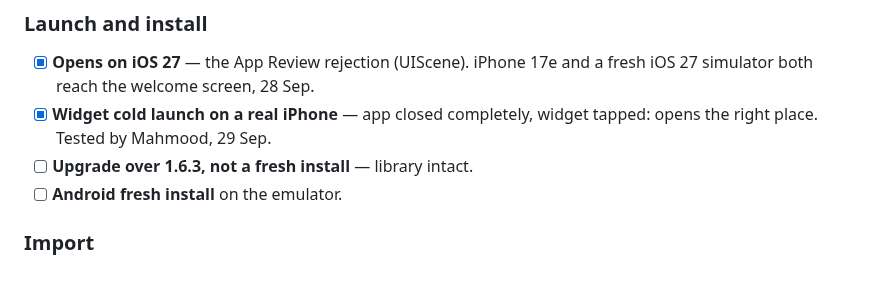
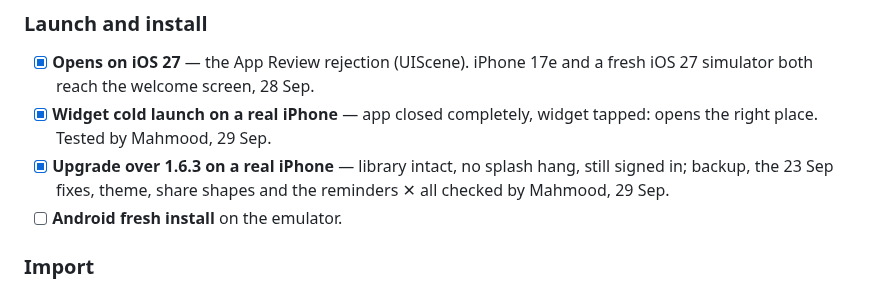
Before and after one commit to mahmoodbashar08/opentv-app, a Markdown page: RELEASE-TESTS.md, the part around the change. Drawn GitHub-style.

Commit message:
Release tests: 1.6.4 upgrade over 1.6.3 checked on a real iPhone
Co-Authored-By: Claude Opus 5.5 <noreply@anthropic.com>

```diff
--- a/RELEASE-TESTS.md
+++ b/RELEASE-TESTS.md
@@ -27,7 +27,9 @@ On My iPhone on the simulator.
       a fresh iOS 27 simulator both reach the welcome screen, 28 Sep.
 - [x] **Widget cold launch on a real iPhone** — app closed completely, widget
       tapped: opens the right place. Tested by Mahmood, 29 Sep.
-- [ ] **Upgrade over 1.6.3, not a fresh install** — library intact.
+- [x] **Upgrade over 1.6.3 on a real iPhone** — library intact, no splash hang,
+      still signed in; backup, the 23 Sep fixes, theme, share shapes and the
+      reminders ✕ all checked by Mahmood, 29 Sep.
 - [ ] **Android fresh install** on the emulator.
 
 ### Import
```
